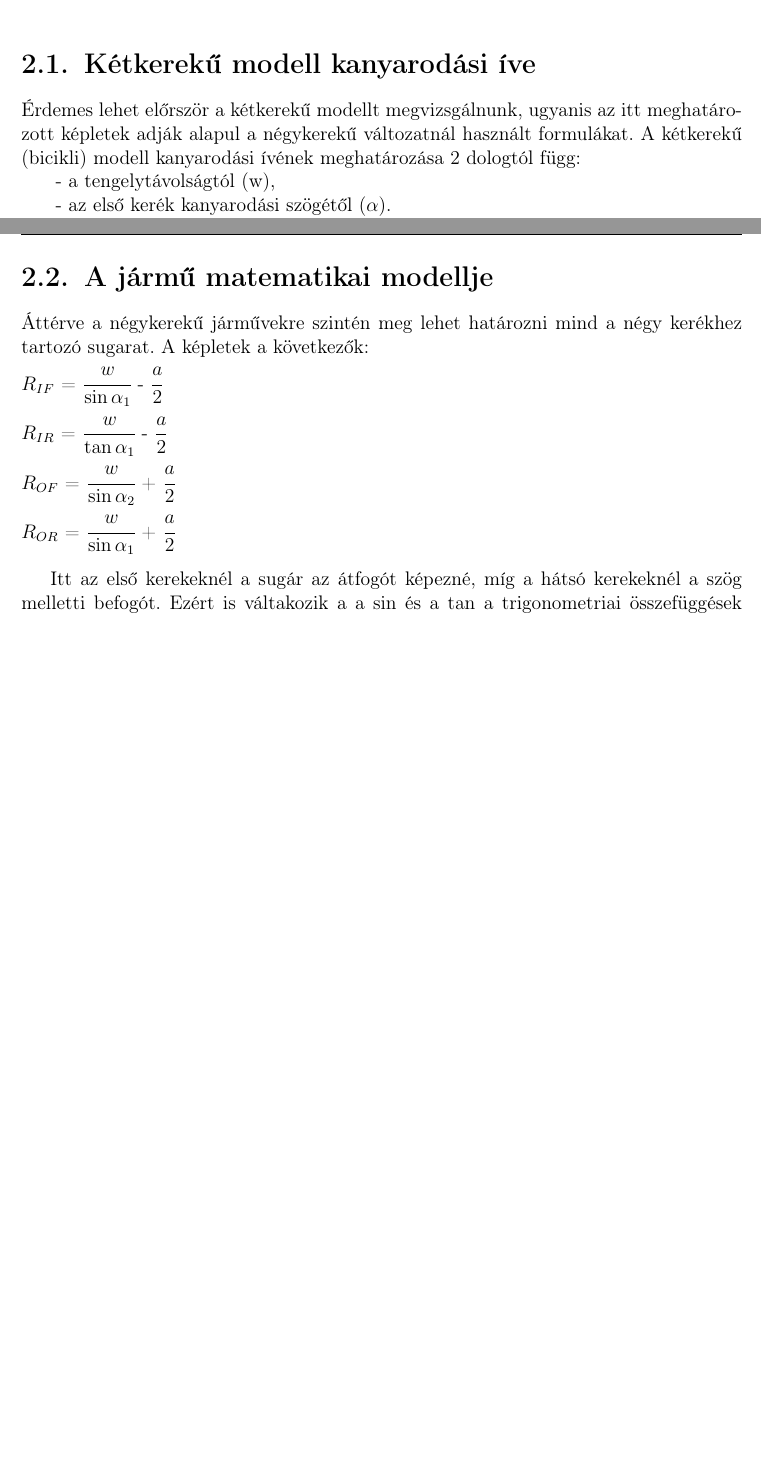
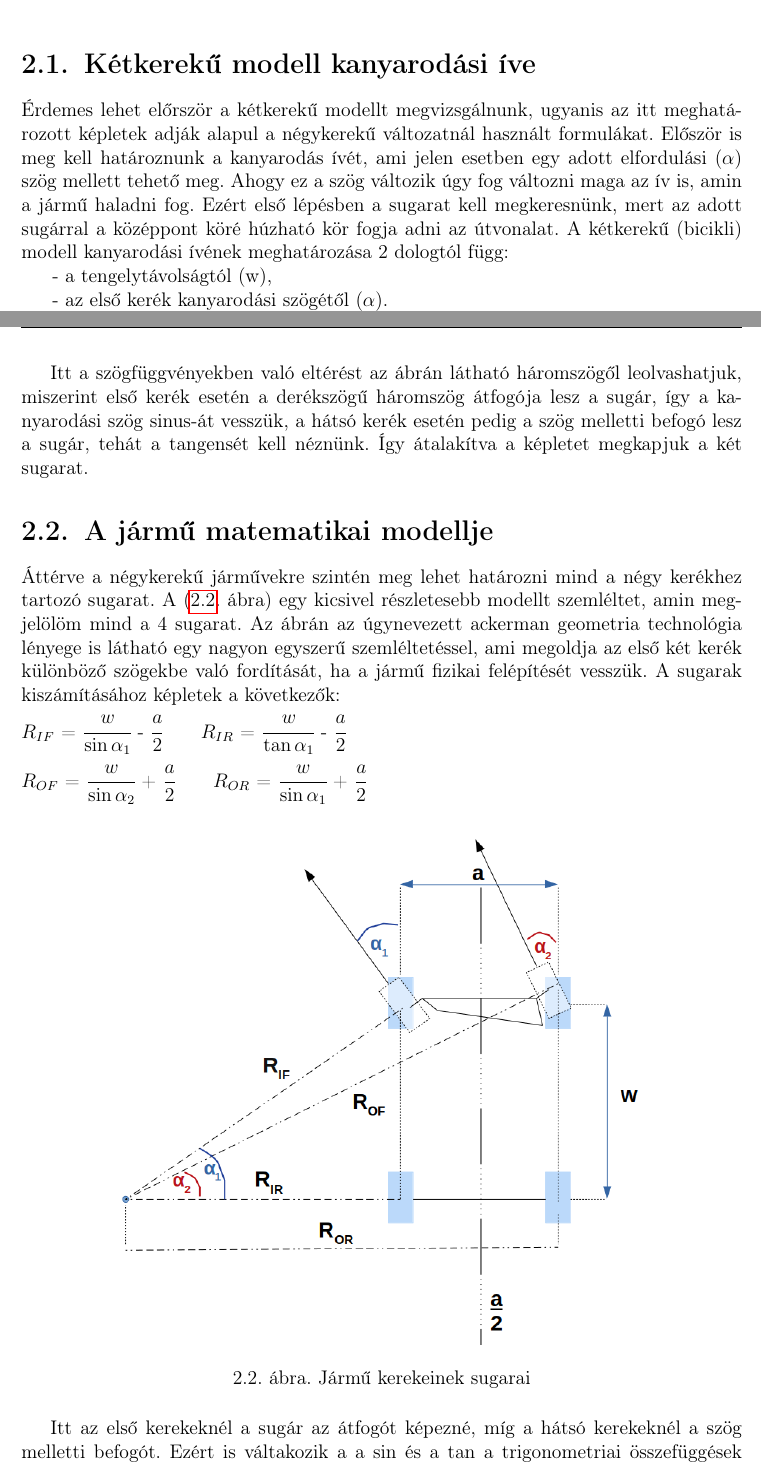
Before and after one commit to toth135/komplex_tervezes, a LaTeX document (szakdolgozat/dolgozat.tex, which reads szakdolgozat/chapters/2_concept.tex): two parts of pages 7 and 8 of 11 before the commit and two parts of pages 7 and 8 of 12 after it, joined at a grey line, cut so that both start at the same text, the shorter picture padded with empty space. Compiled offline with pdfLaTeX.

Commit message:
Added ackerman model and plus information to concept

```diff
--- a/szakdolgozat/chapters/2_concept.tex
+++ b/szakdolgozat/chapters/2_concept.tex
@@ -2,10 +2,10 @@
 
 \Section{Kétkerekű modell kanyarodási íve}
 
-Érdemes lehet előrször a kétkerekű modellt megvizsgálnunk, ugyanis az itt meghatározott képletek adják alapul a négykerekű változatnál használt formulákat.
+Érdemes lehet előrször a kétkerekű modellt megvizsgálnunk, ugyanis az itt meghatározott képletek adják alapul a négykerekű változatnál használt formulákat. Először is meg kell határoznunk a kanyarodás ívét, ami jelen esetben egy adott elfordulási ($\alpha$) szög mellett tehető meg. Ahogy ez a szög változik úgy fog változni maga az ív is, amin a jármű haladni fog. Ezért első lépésben a sugarat kell megkeresnünk, mert az adott sugárral a középpont köré húzható kör fogja adni az útvonalat.
 A kétkerekű (bicikli) modell kanyarodási ívének meghatározása 2 dologtól függ:\newline
-\phantom{asd} - a tengelytávolságtól (w),\newline
-\phantom{asd} - az első kerék kanyarodási szögétől ($\alpha$).\newline
+\phantom{len} - a tengelytávolságtól (w),\newline
+\phantom{len} - az első kerék kanyarodási szögétől ($\alpha$).\newline
 Az első és hátsó kerekek is egy-egy körpályát fognak követni azonos középponttal. Az irány mindig merőleges a sugárra.
 
 \begin{figure}[h!]
@@ -19,15 +19,24 @@ Az első kerék pályája: $\sin\alpha$ = $\cfrac{w}{R}$ \hspace{5mm}---> \hspac
 A hátsó kerék pályája: $\tan\alpha$ = $\cfrac{w}{r}$ \hspace{5mm}---> \hspace{5mm} $r$ = $\cfrac{w}{\tan\alpha}$
 \newpage
 
+Itt a szögfüggvényekben való eltérést az ábrán látható háromszögől leolvashatjuk, miszerint első kerék esetén a derékszögű háromszög átfogója lesz a sugár, így a kanyarodási szög sinus-át vesszük, a hátsó kerék esetén pedig a szög melletti befogó lesz a sugár, tehát a tangensét kell néznünk. Így átalakítva a képletet megkapjuk a két sugarat.
+
 
 \Section{A jármű matematikai modellje}
 
-Áttérve a négykerekű járművekre szintén meg lehet határozni mind a négy kerékhez tartozó sugarat. A képletek a következők:
+Áttérve a négykerekű járművekre szintén meg lehet határozni mind a négy kerékhez tartozó sugarat. A (\ref{fig:each_wheel_radius}. ábra) egy kicsivel részletesebb modellt szemléltet, amin megjelölöm mind a 4 sugarat. Az ábrán az úgynevezett ackerman geometria technológia lényege is látható egy nagyon egyszerű szemléltetéssel, ami megoldja az első két kerék különböző szögekbe való fordítását, ha a jármű fizikai felépítését vesszük. A sugarak kiszámításához képletek a következők:
 $\newline$
-$R_{IF}$ =  $\cfrac{w}{\sin\alpha_1}$ - $\cfrac{a}{2}$\newline
+$R_{IF}$ =  $\cfrac{w}{\sin\alpha_1}$ - $\cfrac{a}{2}$\qquad
 $R_{IR}$ =  $\cfrac{w}{\tan\alpha_1}$ - $\cfrac{a}{2}$\newline
-$R_{OF}$ =  $\cfrac{w}{\sin\alpha_2}$ + $\cfrac{a}{2}$\newline
+$R_{OF}$ =  $\cfrac{w}{\sin\alpha_2}$ + $\cfrac{a}{2}$\qquad
 $R_{OR}$ =  $\cfrac{w}{\sin\alpha_1}$ + $\cfrac{a}{2}$\newline
+
+\begin{figure}[h!]
+\centering
+\includegraphics[scale=0.45]{images/each_wheel_radius.png}
+\caption{Jármű kerekeinek sugarai}
+\label{fig:each_wheel_radius}
+\end{figure}
 
 Itt az első kerekeknél a sugár az átfogót képezné, míg a hátsó kerekeknél a szög melletti befogót. Ezért is váltakozik a a $\sin$ és a $\tan$ a trigonometriai összefüggések hatására. Az $\cfrac{a}{2}$ pedig attól függően, hogy a kanyarodás irányához viszonyítva a külső vagy belső kerekekről van szó, a tengely hosszának a felét elvesszük vagy hozzáadjuk a képlethez.
 
```
Also changed, not shown: szakdolgozat/images/each_wheel_radius.png (added), szakdolgozat/chapters/2_concept.tex (8 more changed lines).
